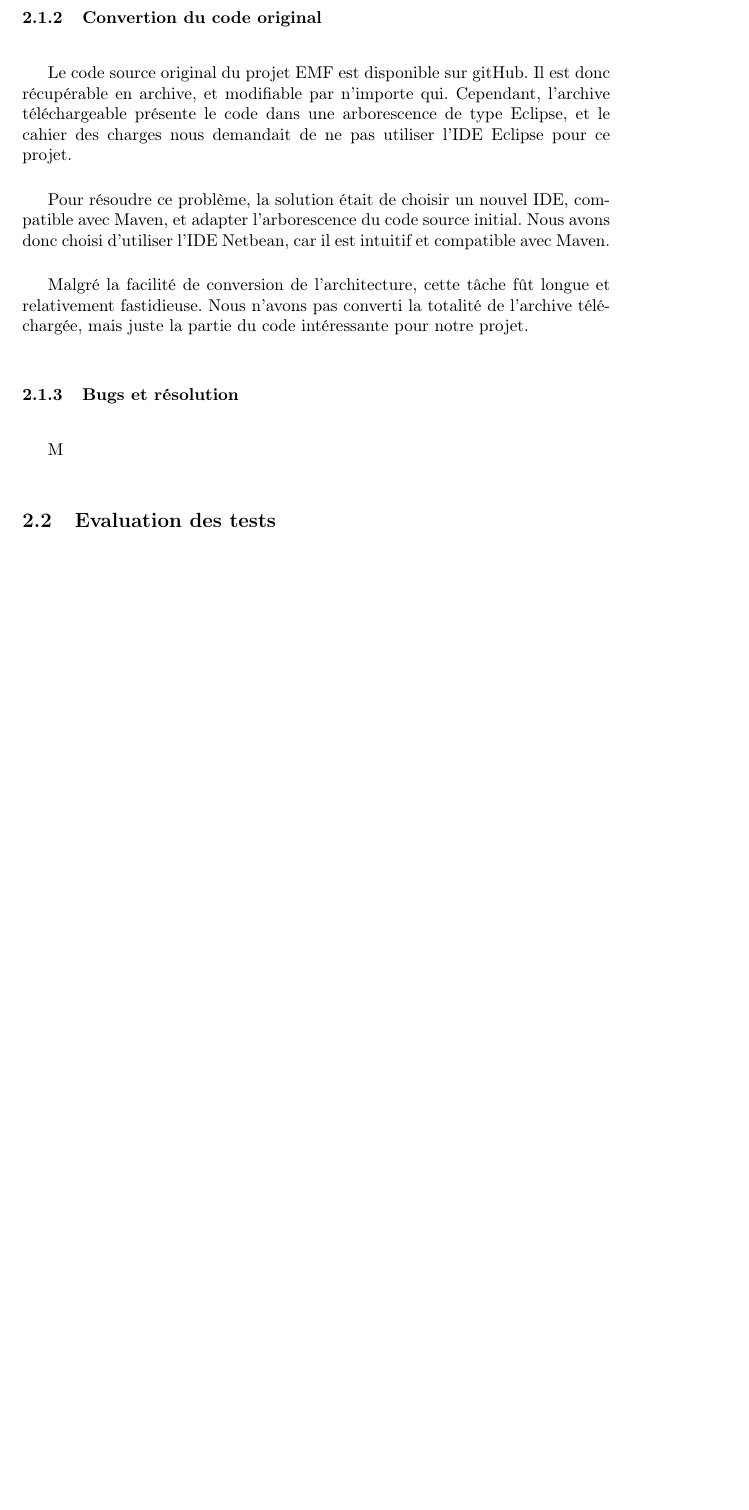
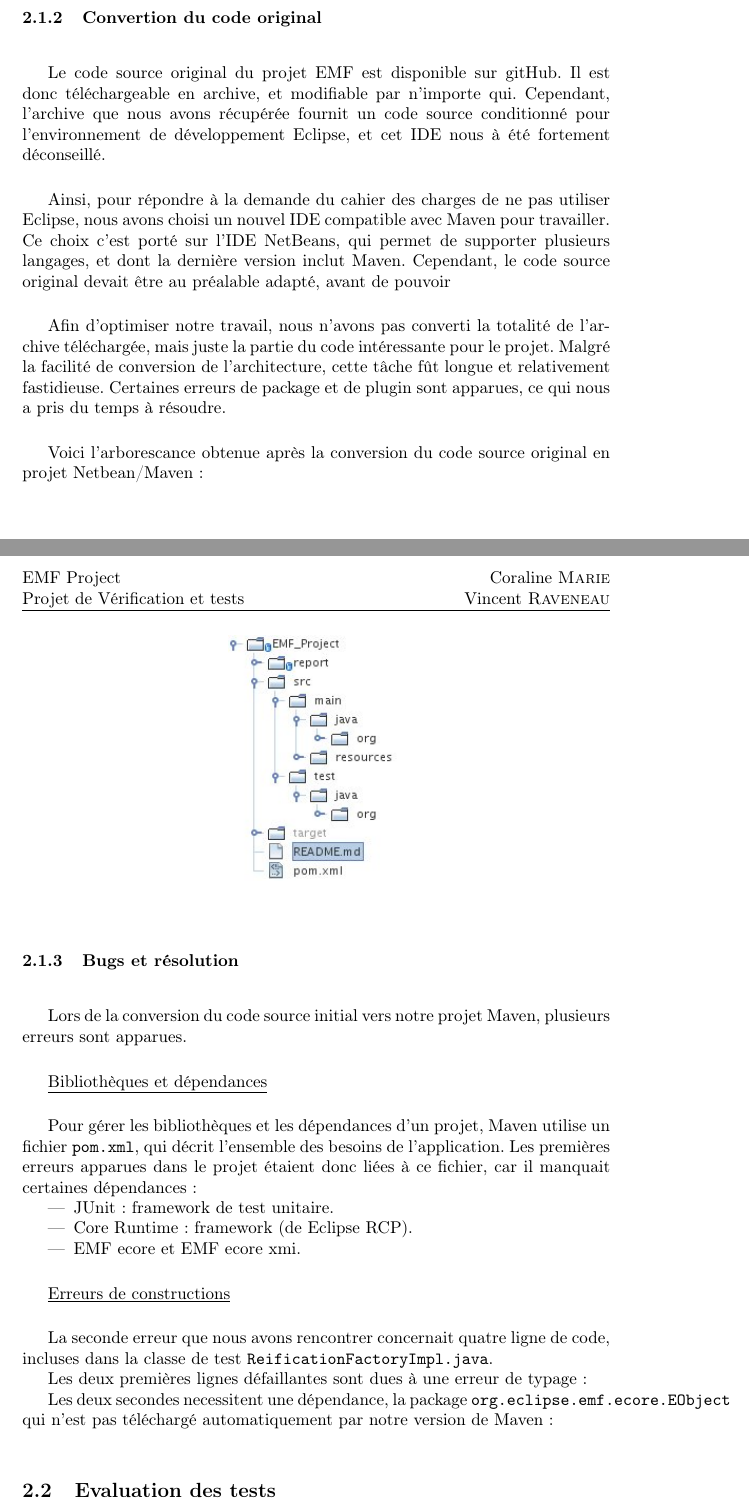
Before and after one commit to Slayerxoxo/EMF_Project, a LaTeX document (report/Rapport.tex): part of page 4 of 5 before the commit and two parts of pages 4 and 5 of 6 after it, the two joined at a grey line, cut so that both start at the same text, the shorter picture padded with empty space. Compiled offline with pdfLaTeX.

Commit message:
Mise à jour de la partie 1 du rapport

```diff
--- a/report/Rapport.tex
+++ b/report/Rapport.tex
@@ -116,15 +116,23 @@
 
 		\vspace{0.5cm}
 
-		Le code source original du projet EMF est disponible sur gitHub. Il est donc récupérable en archive, et modifiable par n'importe qui. Cependant, l'archive téléchargeable présente le code dans une arborescence de type Eclipse, et le cahier des charges nous demandait de ne pas utiliser l'IDE Eclipse pour ce projet.
+		Le code source original du projet EMF est disponible sur gitHub. Il est donc téléchargeable en archive, et modifiable par n'importe qui. Cependant, l'archive que nous avons récupérée fournit un code source conditionné pour l'environnement de développement Eclipse, et cet IDE nous à été fortement déconseillé.
 
 		\vspace{0.5cm}
 
-		Pour résoudre ce problème, la solution était de choisir un nouvel IDE, compatible avec Maven, et adapter l'arborescence du code source initial. Nous avons donc choisi d'utiliser l'IDE Netbean, car il est intuitif et compatible avec Maven.
+		Ainsi, pour répondre à la demande du cahier des charges de ne pas utiliser Eclipse, nous avons choisi un nouvel IDE compatible avec Maven pour travailler. Ce choix c'est porté sur l'IDE NetBeans, qui permet de supporter plusieurs langages, et dont la dernière version inclut Maven. Cependant, le code source original devait être au préalable adapté, avant de pouvoir
 
 		\vspace{0.5cm}
 
-		Malgré la facilité de conversion de l'architecture, cette tâche fût longue et relativement fastidieuse. Nous n'avons pas converti la totalité de l'archive téléchargée, mais juste la partie du code intéressante pour notre projet.
+		Afin d'optimiser notre travail, nous n'avons pas converti la totalité de l'archive téléchargée, mais juste la partie du code intéressante pour le projet. Malgré la facilité de conversion de l'architecture, cette tâche fût longue et relativement fastidieuse. Certaines erreurs de package et de plugin sont apparues, ce qui nous a pris du temps à résoudre.
+
+		\vspace{0.5cm}
+
+		Voici l'arborescance obtenue après la conversion du code source original en projet Netbean/Maven :
+
+		\begin{center}
+			\includegraphics[width=0.30\textwidth]{Arborescence.jpg}~\\
+		\end{center}
 
 		\vspace{0.5cm}
 
@@ -132,7 +140,32 @@
 
 		\vspace{0.5cm}
 
-		M
+		Lors de la conversion du code source initial vers notre projet Maven, plusieurs erreurs sont apparues.
+
+		\vspace{0.5cm}
+		\underline{Bibliothèques et dépendances}
+
+		\vspace{0.5cm}
+		Pour gérer les bibliothèques et les dépendances d'un projet, Maven utilise un fichier \texttt{pom.xml}, qui décrit l'ensemble des besoins de l'application. Les premières erreurs apparues dans le projet étaient donc liées à ce fichier, car il manquait certaines dépendances :
+		\begin{itemize}
+			\item JUnit : framework de test unitaire.
+			\item Core Runtime : framework (de Eclipse RCP).
+			\item EMF ecore et EMF ecore xmi.
+		\end{itemize}
+
+		\vspace{0.5cm}
+		\underline{Erreurs de constructions}
+
+		\vspace{0.5cm}
+		La seconde erreur que nous avons rencontrer concernait quatre ligne de code, incluses dans la classe de test \texttt{ReificationFactoryImpl.java}.
+
+		Les deux premières lignes défaillantes sont dues à une erreur de typage :
+		%\texttt{case ReificationPackage.KEY_VALUE_PAIR: return createKeyValuePair();}
+		%\texttt{case ReificationPackage.KEY_VALUE_PAIR_CONTAINER: return createKeyValuePairContainer();}
+
+		Les deux secondes necessitent une dépendance, la package \texttt{org.eclipse.emf.ecore.EObject} qui n'est pas téléchargé automatiquement par notre version de Maven :
+		%case ReificationPackage.BIDIRECTIONAL: return createBidirectional();
+		%case ReificationPackage.MEDIUM_BIDIRECTIONAL: return createMediumBidirectional();
 
 		\vspace{0.5cm}
 
```
Also changed, not shown: report/Arborescence.jpg (added), report/Rapport.pdf (added), report/Rapport.tex (2 more changed lines), 1 other file.
